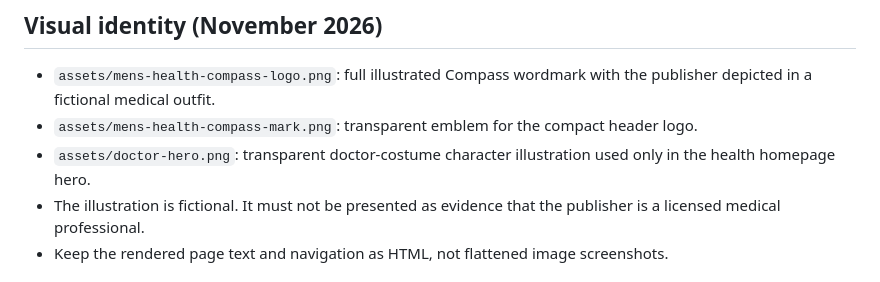
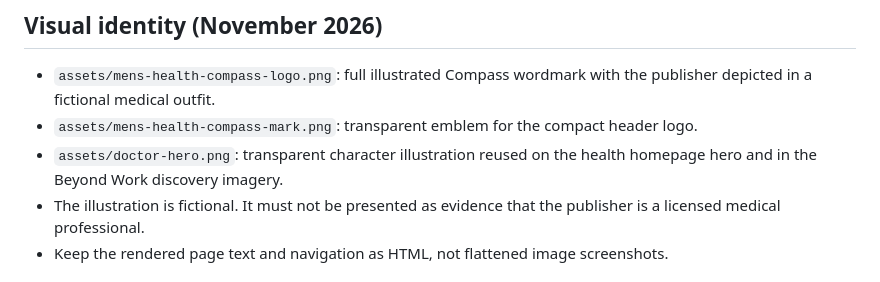
Before and after one commit to behshad-code/behshad.com, a Markdown page: health/README.md, the part around the change. Rendered like a GitHub page.

Commit message:
Clarify portrait asset reuse in health design documentation

```diff
--- a/health/README.md
+++ b/health/README.md
@@ -36,7 +36,7 @@ Use static HTML and CSS under this path. Reuse the existing privacy-conscious Go
 
 - `assets/mens-health-compass-logo.png`: full illustrated Compass wordmark with the publisher depicted in a fictional medical outfit.
 - `assets/mens-health-compass-mark.png`: transparent emblem for the compact header logo.
-- `assets/doctor-hero.png`: transparent doctor-costume character illustration used only in the health homepage hero.
+- `assets/doctor-hero.png`: transparent character illustration reused on the health homepage hero and in the Beyond Work discovery imagery.
 - The illustration is fictional. It must not be presented as evidence that the publisher is a licensed medical professional.
 - Keep the rendered page text and navigation as HTML, not flattened image screenshots.
 
```
